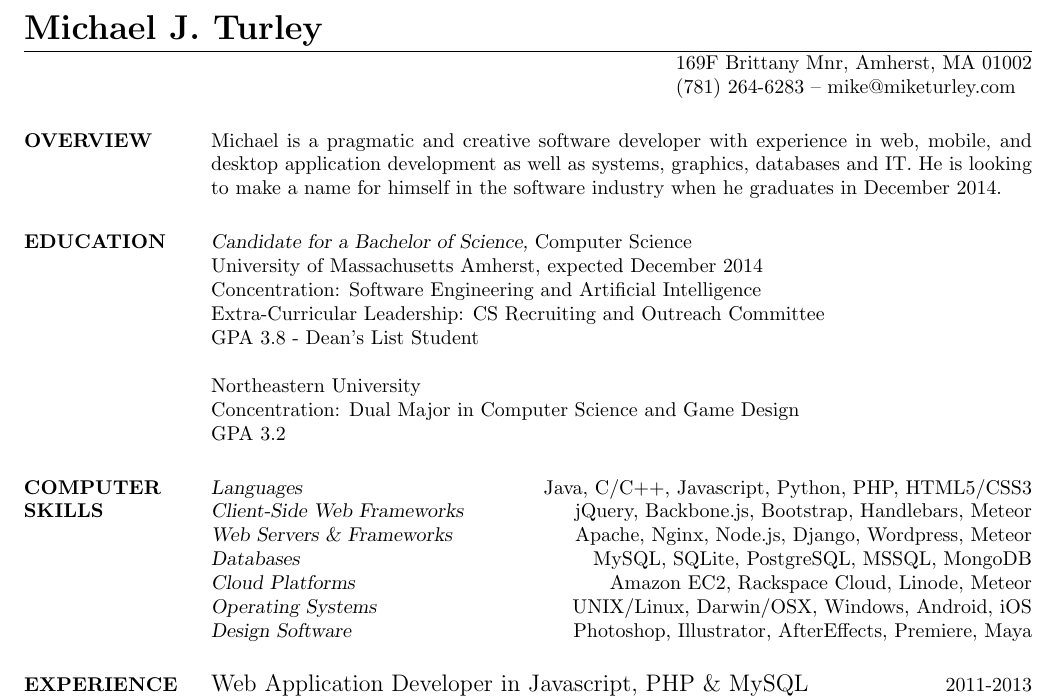
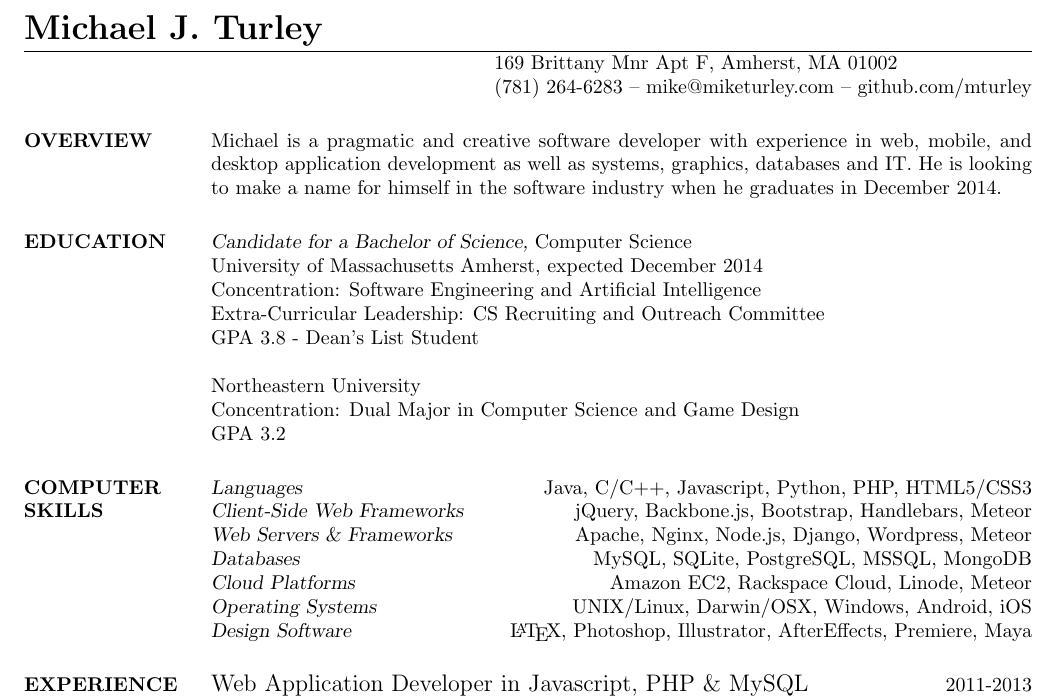
Before and after one commit to mturley/resume, a LaTeX CV (mturley_resume.tex): part of the page, cut so that both start at the same text. Compiled offline with pdfLaTeX.

Commit message:
updates for career fair (2)

```diff
--- a/mturley_resume.tex
+++ b/mturley_resume.tex
@@ -8,9 +8,8 @@
 \begin{document}
 
 \name{\LARGE Michael J. Turley}
-\address{169F Brittany Mnr, Amherst, MA 01002}
-\address{(781) 264-6283  --  mike@miketurley.com}
-
+\address{169 Brittany Mnr Apt F, Amherst, MA 01002}
+\address{(781) 264-6283  --  mike@miketurley.com -- github.com/mturley}
 
 \begin{resume}
 
@@ -46,7 +45,7 @@
     {\sl Cloud Platforms} \hfill Amazon EC2, Rackspace Cloud, Linode, Meteor \\
 % want to add: Heroku, Google App Engine
     {\sl Operating Systems} \hfill UNIX/Linux, Darwin/OSX, Windows, Android, iOS \\
-    {\sl Design Software} \hfill Photoshop, Illustrator, AfterEffects, Premiere, Maya
+    {\sl Design Software} \hfill \LaTeX, Photoshop, Illustrator, AfterEffects, Premiere, Maya
 
 \section{EXPERIENCE}
     {\large Web Application Developer in Javascript, PHP \& MySQL} \hfill 2011-2013 \\
```
Also changed, not shown: mturley_resume.pdf.
